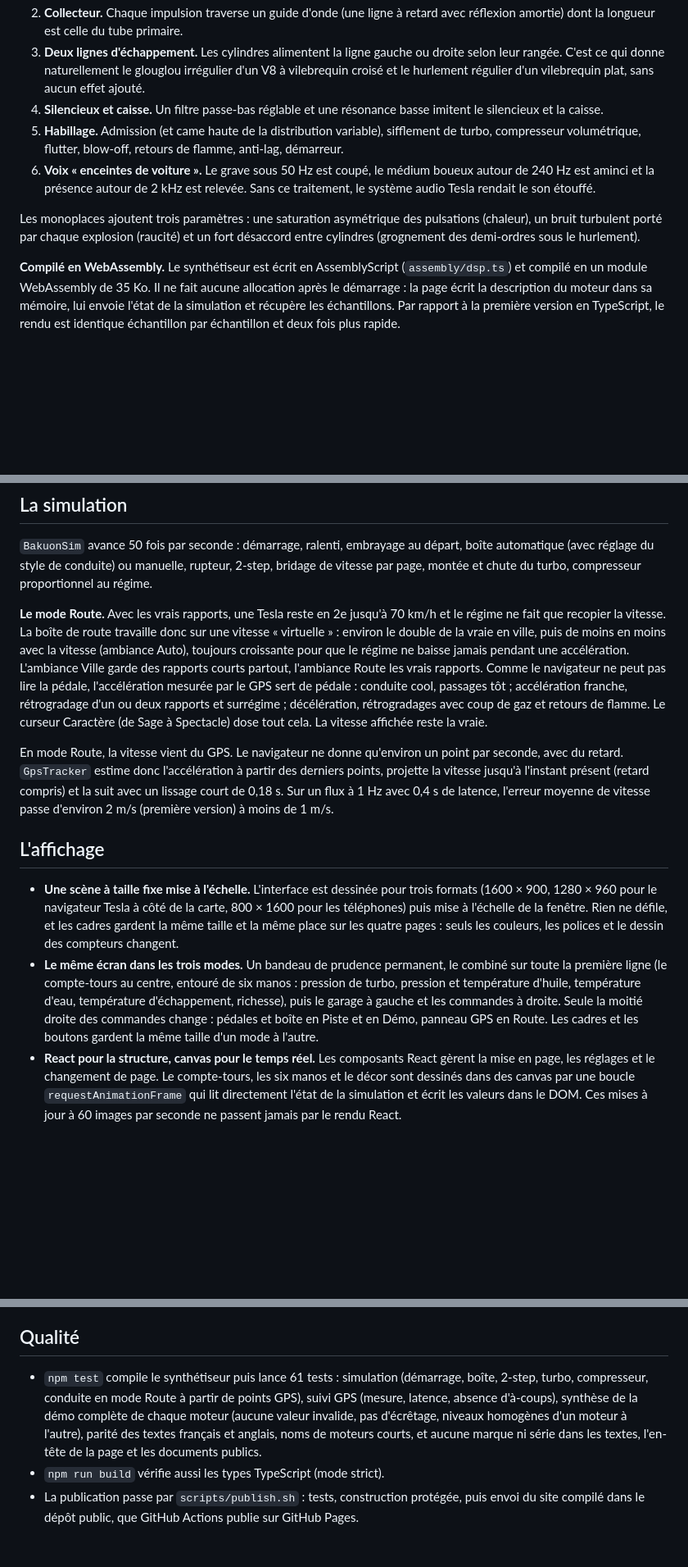
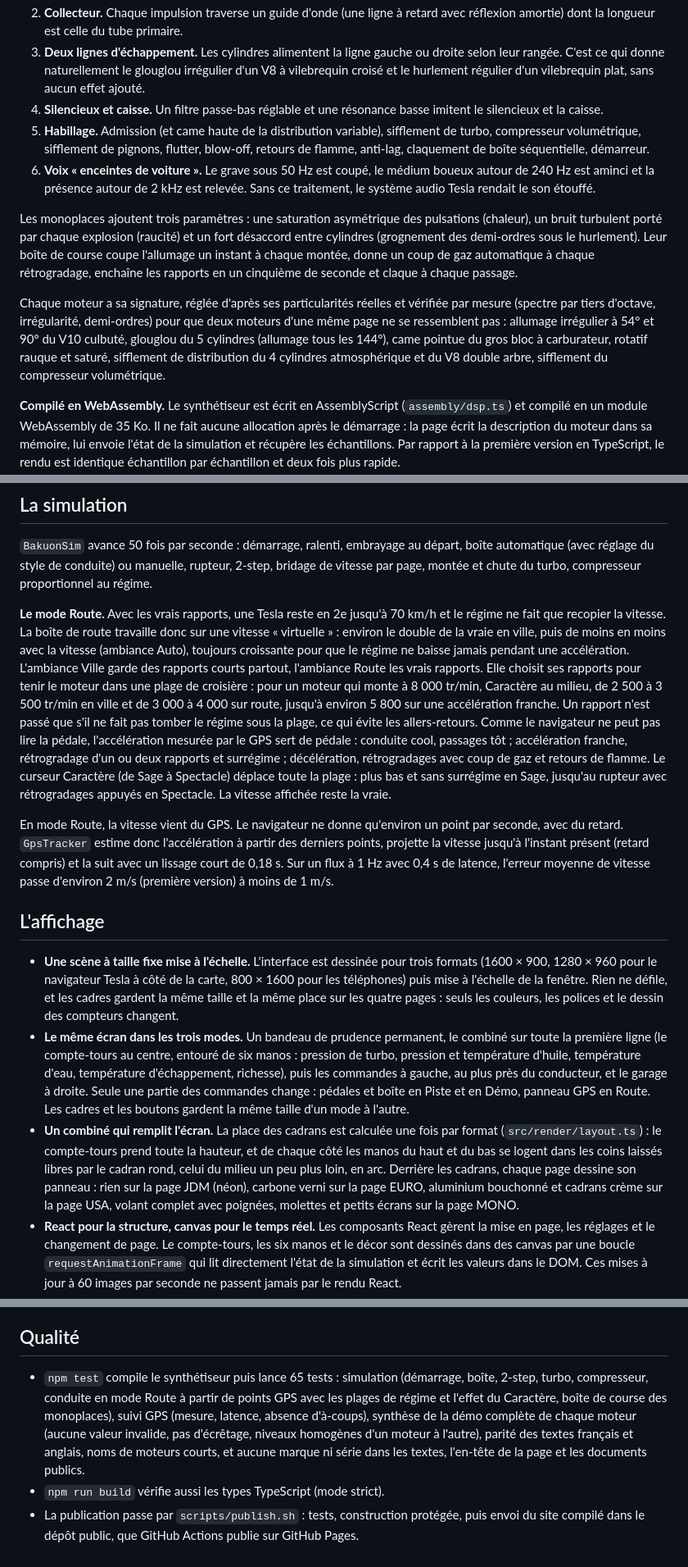
Before and after one commit to Matt-V-git/bakuon, a Markdown page: docs/ARCHITECTURE.md, 3 parts joined by grey strips. Shown: that part at 82% size. Rendered like a GitHub page; blank space fills up the shorter version.

Commit message:
Publication du 28/10/2026

```diff
--- a/docs/ARCHITECTURE.md
+++ b/docs/ARCHITECTURE.md
@@ -39,10 +39,12 @@ Le synthétiseur est un modèle physique simplifié :
 2. **Collecteur.** Chaque impulsion traverse un guide d'onde (une ligne à retard avec réflexion amortie) dont la longueur est celle du tube primaire.
 3. **Deux lignes d'échappement.** Les cylindres alimentent la ligne gauche ou droite selon leur rangée. C'est ce qui donne naturellement le glouglou irrégulier d'un V8 à vilebrequin croisé et le hurlement régulier d'un vilebrequin plat, sans aucun effet ajouté.
 4. **Silencieux et caisse.** Un filtre passe-bas réglable et une résonance basse imitent le silencieux et la caisse.
-5. **Habillage.** Admission (et came haute de la distribution variable), sifflement de turbo, compresseur volumétrique, flutter, blow-off, retours de flamme, anti-lag, démarreur.
+5. **Habillage.** Admission (et came haute de la distribution variable), sifflement de turbo, compresseur volumétrique, sifflement de pignons, flutter, blow-off, retours de flamme, anti-lag, claquement de boîte séquentielle, démarreur.
 6. **Voix « enceintes de voiture ».** Le grave sous 50 Hz est coupé, le médium boueux autour de 240 Hz est aminci et la présence autour de 2 kHz est relevée. Sans ce traitement, le système audio Tesla rendait le son étouffé.
 
-Les monoplaces ajoutent trois paramètres : une saturation asymétrique des pulsations (chaleur), un bruit turbulent porté par chaque explosion (raucité) et un fort désaccord entre cylindres (grognement des demi-ordres sous le hurlement).
+Les monoplaces ajoutent trois paramètres : une saturation asymétrique des pulsations (chaleur), un bruit turbulent porté par chaque explosion (raucité) et un fort désaccord entre cylindres (grognement des demi-ordres sous le hurlement). Leur boîte de course coupe l'allumage un instant à chaque montée, donne un coup de gaz automatique à chaque rétrogradage, enchaîne les rapports en un cinquième de seconde et claque à chaque passage.
+
+Chaque moteur a sa signature, réglée d'après ses particularités réelles et vérifiée par mesure (spectre par tiers d'octave, irrégularité, demi-ordres) pour que deux moteurs d'une même page ne se ressemblent pas : allumage irrégulier à 54° et 90° du V10 culbuté, glouglou du 5 cylindres (allumage tous les 144°), came pointue du gros bloc à carburateur, rotatif rauque et saturé, sifflement de distribution du 4 cylindres atmosphérique et du V8 double arbre, sifflement du compresseur volumétrique.
 
 **Compilé en WebAssembly.** Le synthétiseur est écrit en AssemblyScript (`assembly/dsp.ts`) et compilé en un module WebAssembly de 35 Ko. Il ne fait aucune allocation après le démarrage : la page écrit la description du moteur dans sa mémoire, lui envoie l'état de la simulation et récupère les échantillons. Par rapport à la première version en TypeScript, le rendu est identique échantillon par échantillon et deux fois plus rapide.
 
@@ -52,14 +54,15 @@ Le module tourne dans un **AudioWorklet**, sur le fil audio du navigateur, pour
 
 `BakuonSim` avance 50 fois par seconde : démarrage, ralenti, embrayage au départ, boîte automatique (avec réglage du style de conduite) ou manuelle, rupteur, 2-step, bridage de vitesse par page, montée et chute du turbo, compresseur proportionnel au régime.
 
-**Le mode Route.** Avec les vrais rapports, une Tesla reste en 2e jusqu'à 70 km/h et le régime ne fait que recopier la vitesse. La boîte de route travaille donc sur une vitesse « virtuelle » : environ le double de la vraie en ville, puis de moins en moins avec la vitesse (ambiance Auto), toujours croissante pour que le régime ne baisse jamais pendant une accélération. L'ambiance Ville garde des rapports courts partout, l'ambiance Route les vrais rapports. Comme le navigateur ne peut pas lire la pédale, l'accélération mesurée par le GPS sert de pédale : conduite cool, passages tôt ; accélération franche, rétrogradage d'un ou deux rapports et surrégime ; décélération, rétrogradages avec coup de gaz et retours de flamme. Le curseur Caractère (de Sage à Spectacle) dose tout cela. La vitesse affichée reste la vraie.
+**Le mode Route.** Avec les vrais rapports, une Tesla reste en 2e jusqu'à 70 km/h et le régime ne fait que recopier la vitesse. La boîte de route travaille donc sur une vitesse « virtuelle » : environ le double de la vraie en ville, puis de moins en moins avec la vitesse (ambiance Auto), toujours croissante pour que le régime ne baisse jamais pendant une accélération. L'ambiance Ville garde des rapports courts partout, l'ambiance Route les vrais rapports. Elle choisit ses rapports pour tenir le moteur dans une plage de croisière : pour un moteur qui monte à 8 000 tr/min, Caractère au milieu, de 2 500 à 3 500 tr/min en ville et de 3 000 à 4 000 sur route, jusqu'à environ 5 800 sur une accélération franche. Un rapport n'est passé que s'il ne fait pas tomber le régime sous la plage, ce qui évite les allers-retours. Comme le navigateur ne peut pas lire la pédale, l'accélération mesurée par le GPS sert de pédale : conduite cool, passages tôt ; accélération franche, rétrogradage d'un ou deux rapports et surrégime ; décélération, rétrogradages avec coup de gaz et retours de flamme. Le curseur Caractère (de Sage à Spectacle) déplace toute la plage : plus bas et sans surrégime en Sage, jusqu'au rupteur avec rétrogradages appuyés en Spectacle. La vitesse affichée reste la vraie.
 
 En mode Route, la vitesse vient du GPS. Le navigateur ne donne qu'environ un point par seconde, avec du retard. `GpsTracker` estime donc l'accélération à partir des derniers points, projette la vitesse jusqu'à l'instant présent (retard compris) et la suit avec un lissage court de 0,18 s. Sur un flux à 1 Hz avec 0,4 s de latence, l'erreur moyenne de vitesse passe d'environ 2 m/s (première version) à moins de 1 m/s.
 
 ## L'affichage
 
 - **Une scène à taille fixe mise à l'échelle.** L'interface est dessinée pour trois formats (1600 × 900, 1280 × 960 pour le navigateur Tesla à côté de la carte, 800 × 1600 pour les téléphones) puis mise à l'échelle de la fenêtre. Rien ne défile, et les cadres gardent la même taille et la même place sur les quatre pages : seuls les couleurs, les polices et le dessin des compteurs changent.
-- **Le même écran dans les trois modes.** Un bandeau de prudence permanent, le combiné sur toute la première ligne (le compte-tours au centre, entouré de six manos : pression de turbo, pression et température d'huile, température d'eau, température d'échappement, richesse), puis le garage à gauche et les commandes à droite. Seule la moitié droite des commandes change : pédales et boîte en Piste et en Démo, panneau GPS en Route. Les cadres et les boutons gardent la même taille d'un mode à l'autre.
+- **Le même écran dans les trois modes.** Un bandeau de prudence permanent, le combiné sur toute la première ligne (le compte-tours au centre, entouré de six manos : pression de turbo, pression et température d'huile, température d'eau, température d'échappement, richesse), puis les commandes à gauche, au plus près du conducteur, et le garage à droite. Seule une partie des commandes change : pédales et boîte en Piste et en Démo, panneau GPS en Route. Les cadres et les boutons gardent la même taille d'un mode à l'autre.
+- **Un combiné qui remplit l'écran.** La place des cadrans est calculée une fois par format (`src/render/layout.ts`) : le compte-tours prend toute la hauteur, et de chaque côté les manos du haut et du bas se logent dans les coins laissés libres par le cadran rond, celui du milieu un peu plus loin, en arc. Derrière les cadrans, chaque page dessine son panneau : rien sur la page JDM (néon), carbone verni sur la page EURO, aluminium bouchonné et cadrans crème sur la page USA, volant complet avec poignées, molettes et petits écrans sur la page MONO.
 - **React pour la structure, canvas pour le temps réel.** Les composants React gèrent la mise en page, les réglages et le changement de page. Le compte-tours, les six manos et le décor sont dessinés dans des canvas par une boucle `requestAnimationFrame` qui lit directement l'état de la simulation et écrit les valeurs dans le DOM. Ces mises à jour à 60 images par seconde ne passent jamais par le rendu React.
 - **Le décor suit l'interface.** La lune des pages EURO et USA se place dans l'espace libre de la barre du haut, mesuré sur la mise en page réelle, pour ne jamais passer derrière un bouton.
 - **Préférences** dans un petit store externe (`useSyncExternalStore`), sauvegardé dans `localStorage`.
@@ -80,6 +83,6 @@ En mode Route, la vitesse vient du GPS. Le navigateur ne donne qu'environ un poi
 
 ## Qualité
 
-- `npm test` compile le synthétiseur puis lance 61 tests : simulation (démarrage, boîte, 2-step, turbo, compresseur, conduite en mode Route à partir de points GPS), suivi GPS (mesure, latence, absence d'à-coups), synthèse de la démo complète de chaque moteur (aucune valeur invalide, pas d'écrêtage, niveaux homogènes d'un moteur à l'autre), parité des textes français et anglais, noms de moteurs courts, et aucune marque ni série dans les textes, l'en-tête de la page et les documents publics.
+- `npm test` compile le synthétiseur puis lance 65 tests : simulation (démarrage, boîte, 2-step, turbo, compresseur, conduite en mode Route à partir de points GPS avec les plages de régime et l'effet du Caractère, boîte de course des monoplaces), suivi GPS (mesure, latence, absence d'à-coups), synthèse de la démo complète de chaque moteur (aucune valeur invalide, pas d'écrêtage, niveaux homogènes d'un moteur à l'autre), parité des textes français et anglais, noms de moteurs courts, et aucune marque ni série dans les textes, l'en-tête de la page et les documents publics.
 - `npm run build` vérifie aussi les types TypeScript (mode strict).
 - La publication passe par `scripts/publish.sh` : tests, construction protégée, puis envoi du site compilé dans le dépôt public, que GitHub Actions publie sur GitHub Pages.
```
Also changed, not shown: CHANGELOG.md (+20 -0 lines), README.md (+1 -1 lines), docs/screenshots/euro.jpg, docs/screenshots/jdm.jpg, docs/screenshots/mono.jpg, docs/screenshots/route.jpg, docs/screenshots/usa.jpg, 10 other files.
